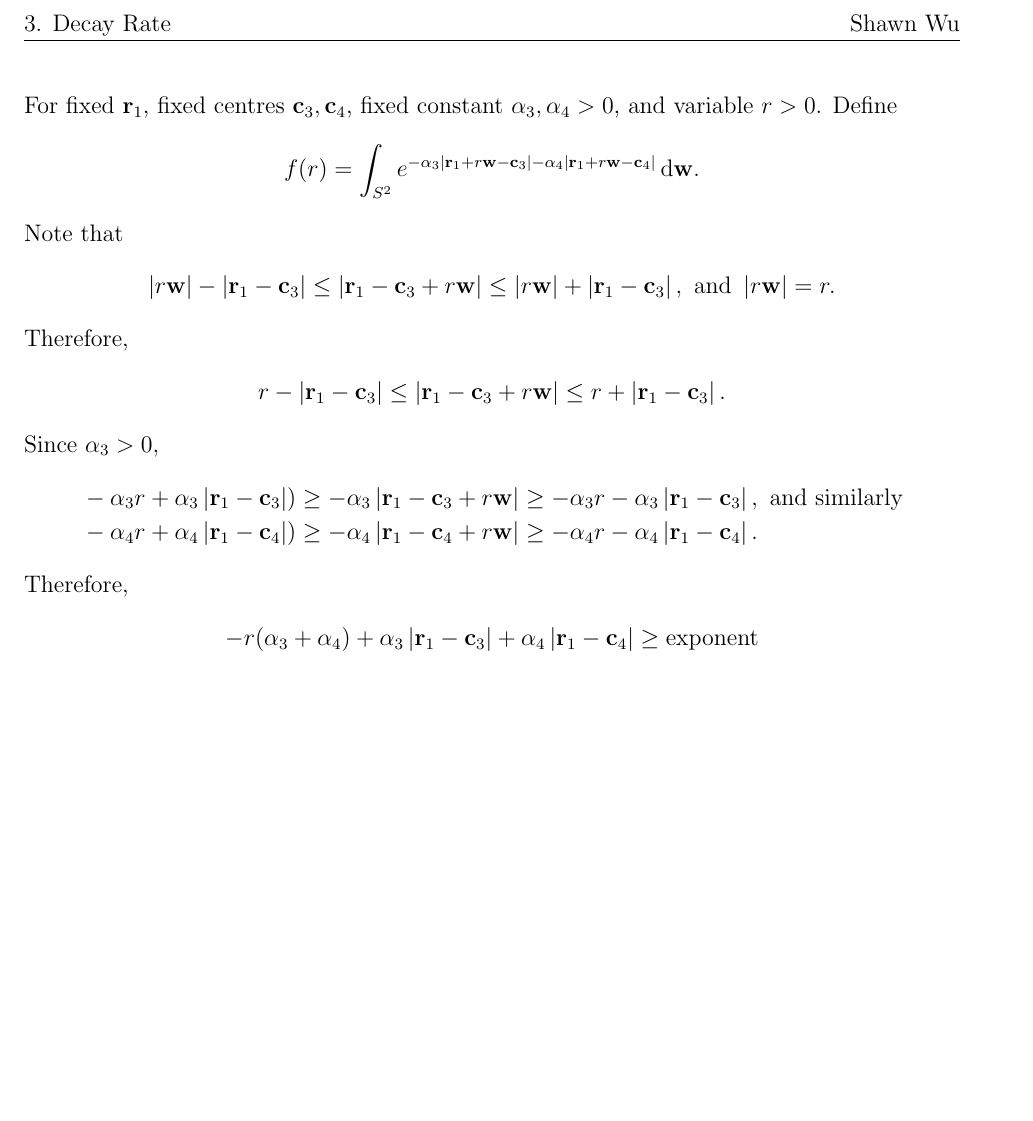
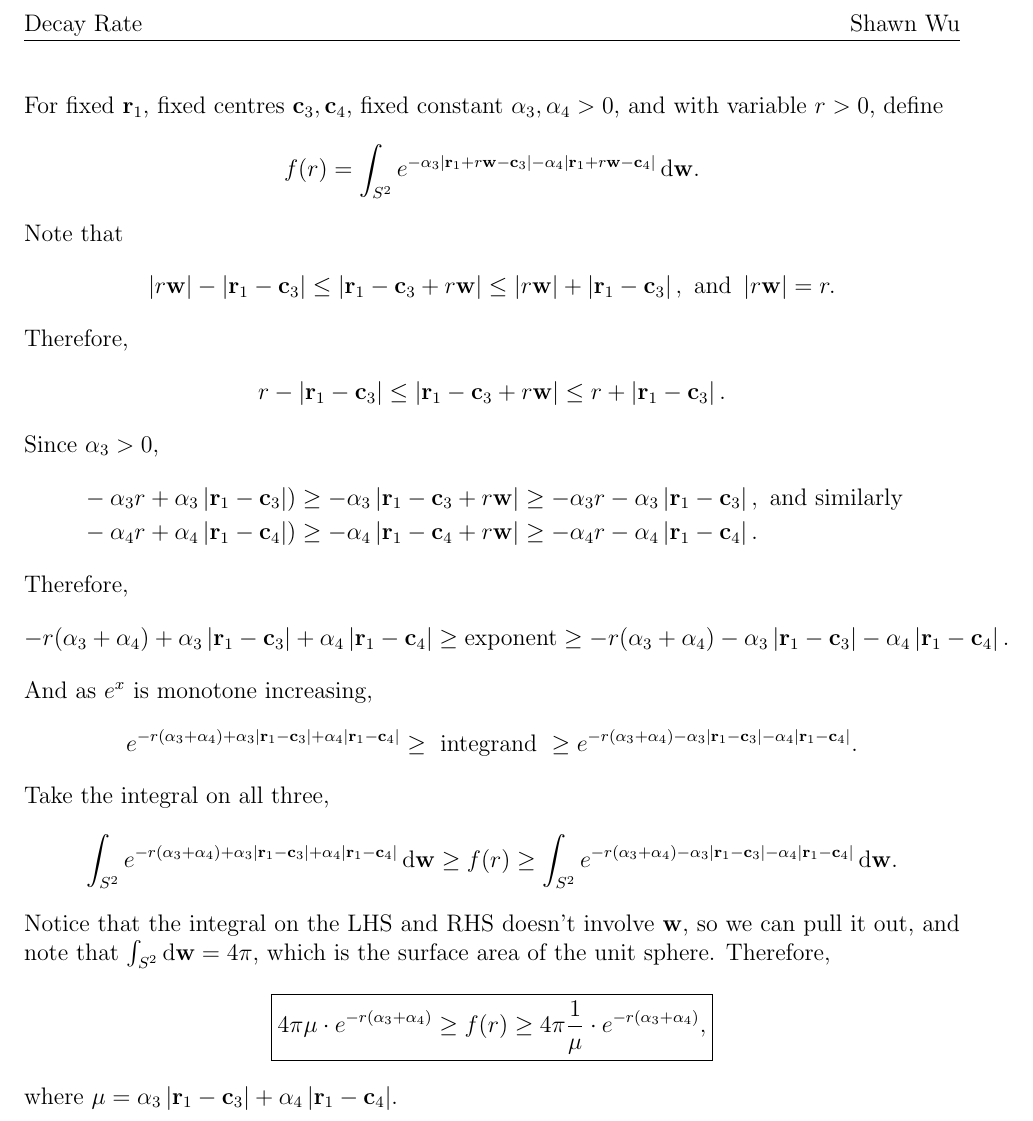
Before and after one commit to Shawn-Xihao-Wu/Research-2025-Fourcent, a LaTeX document (3_decay_rate/3_decay_rate.tex): part of the page, cut so that both start at the same text, the shorter picture padded with empty space. Compiled offline with pdfLaTeX.

Commit message:
first decay rate done

```diff
--- a/3_decay_rate/3_decay_rate.tex
+++ b/3_decay_rate/3_decay_rate.tex
@@ -6,12 +6,11 @@
 \pagestyle{fancy}
 \setlength{\headheight}{15pt}
 \rhead{Shawn Wu} % Define header
-\lhead{3. Decay Rate} % Put assignment #
+\lhead{Decay Rate} % Put assignment #
 \cfoot{\thepage}
 
 \begin{document}
-For fixed \(\vr_1\), fixed centres \(\vc_3, \vc_4\), fixed constant \(\alpha_3, \alpha_4 > 0\), and variable \(r > 0\).
-Define
+For fixed \(\vr_1\), fixed centres \(\vc_3, \vc_4\), fixed constant \(\alpha_3, \alpha_4 > 0\), and with variable \(r > 0\), define
 \begin{align*}
     f(r) = \int_{S^2} e^{-\alpha_3|\vr_1 + r\vw - \vc_3|-\alpha_4|\vr_1 + r\vw - \vc_4|} \diff \vw.
 \end{align*}
@@ -30,6 +29,21 @@ Since \(\alpha_3 > 0\),
 \end{align*}
 Therefore,
 \begin{align*}
-    -r(\alpha_3 + \alpha_4) + \alpha_3 \abs{\vr_1 - \vc_3} + \alpha_4\abs{\vr_1 - \vc_4} \geq \text{exponent}
+    -r(\alpha_3 + \alpha_4) + \alpha_3 \abs{\vr_1 - \vc_3} + \alpha_4\abs{\vr_1 - \vc_4} \geq \text{exponent} \geq -r(\alpha_3 + \alpha_4) - \alpha_3 \abs{\vr_1 - \vc_3} - \alpha_4 \abs{\vr_1 - \vc_4}.
 \end{align*}
+And as \(e^x\) is monotone increasing,
+\begin{align*}
+    e^{-r(\alpha_3 + \alpha_4) + \alpha_3 \abs{\vr_1 - \vc_3} + \alpha_4\abs{\vr_1 - \vc_4}} \geq \text{ integrand } \geq e^{-r(\alpha_3 + \alpha_4) - \alpha_3 \abs{\vr_1 - \vc_3} - \alpha_4 \abs{\vr_1 - \vc_4}}.
+\end{align*}
+Take the integral on all three,
+\begin{align*}
+    \int_{S^2} e^{-r(\alpha_3 + \alpha_4) + \alpha_3 \abs{\vr_1 - \vc_3} + \alpha_4\abs{\vr_1 - \vc_4}}\diff \vw \geq f(r) \geq \int_{S^2} e^{-r(\alpha_3 + \alpha_4) - \alpha_3 \abs{\vr_1 - \vc_3} - \alpha_4 \abs{\vr_1 - \vc_4}}\diff \vw.
+\end{align*}
+Notice that the integral on the LHS and RHS doesn't involve \(\vw\), so we can pull it out, and note that \(\int_{S^2} \diff \vw = 4 \pi\), which is the surface area of the unit sphere.
+Therefore,
+\begin{align*}
+    \boxed{4\pi \mu \cdot e^{-r(\alpha_3 + \alpha_4)} \geq f(r) \geq 4 \pi \frac{1}{\mu} \cdot e^{-r(\alpha_3 + \alpha_4)},}
+\end{align*}
+    where \(\mu = \alpha_3 \abs{\vr_1 - \vc_3} + \alpha_4 \abs{\vr_1 - \vc_4}\).
+
 \end{document}
```
